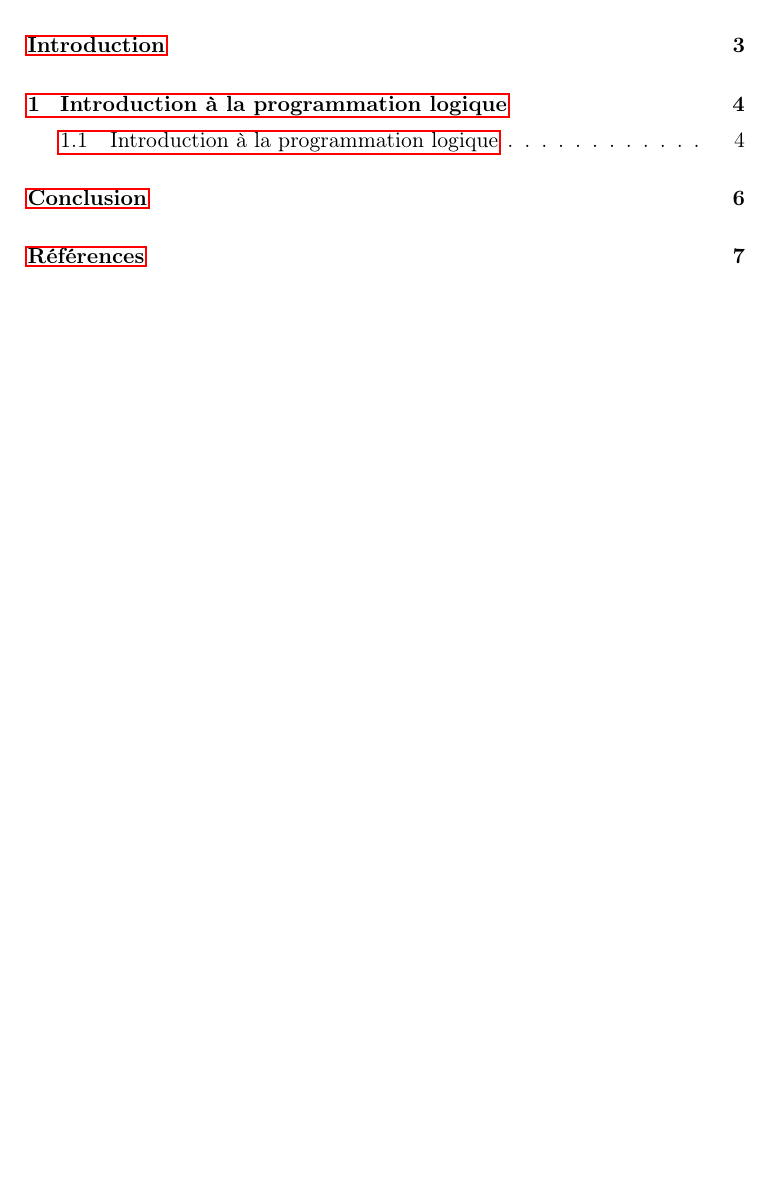
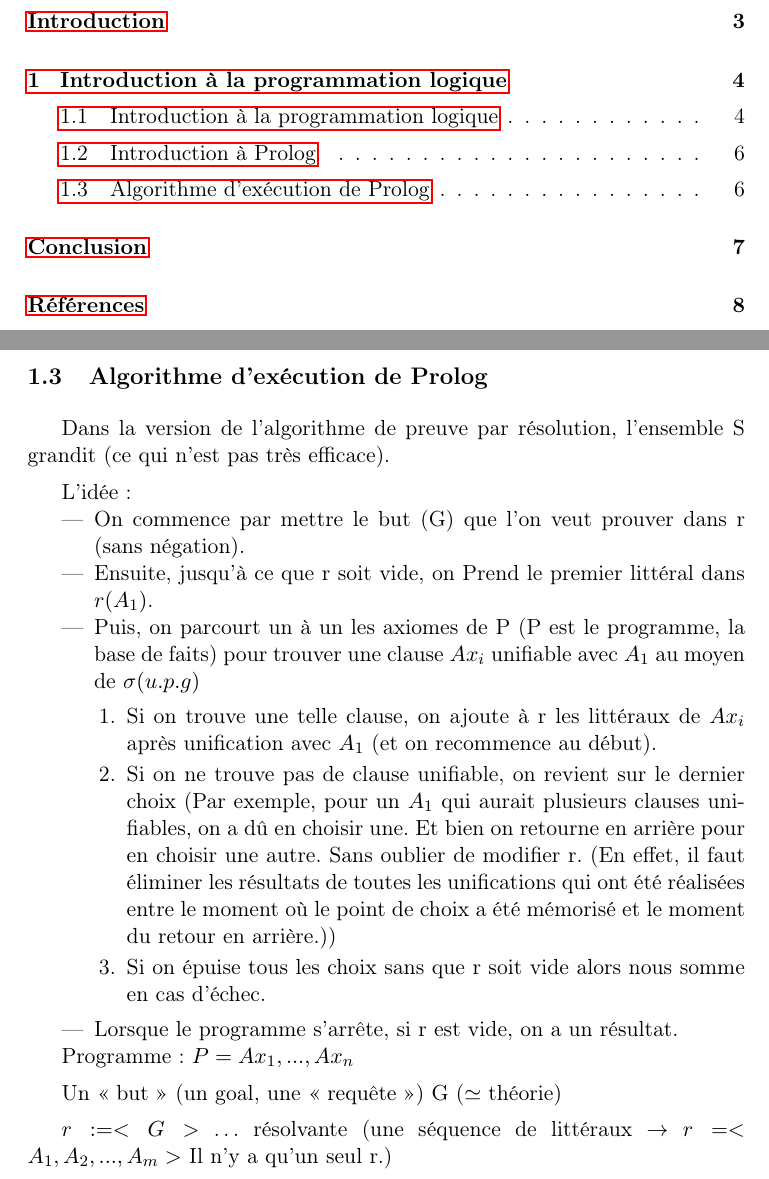
Before and after one commit to LINGI1101-Groupe15/syllabus, a LaTeX document (rapport.tex, which reads partie15.tex): part of page 2 of 8 before the commit and two parts of pages 2 and 7 of 9 after it, the two joined at a grey line, cut so that both start at the same text, the shorter picture padded with empty space. Compiled offline with pdfLaTeX.

Commit message:
Début 3ème partie

```diff
--- a/partie15.tex
+++ b/partie15.tex
@@ -75,3 +75,28 @@ Le langage Prolog utilise ces 2 ordres.
 Ils voulaient faire un langage de programmation logique, et connaissaient les différentes formes de logique ainsi que la résolution. Ils ont donc inventé un langage très simple qu'ils ont appelé Prolog (pour Programmation Logique).  Il s'avère que ce langage a touché un compromis très intéressant par rapport à cette tension entre efficacité et expressivité.
 Aujourd'hui, on peut faire une implémentation extrêmement efficace de Prolog. Il est extrêmement expressif, ce qui permet de faire des programmes complexes. C’est un langage à part entière.
 \end{enumerate}
+
+\subsection{Introduction à Prolog}
+
+\subsection{Algorithme d'exécution de Prolog}
+
+Dans la version de l’algorithme de preuve par résolution, l’ensemble S grandit (ce qui n’est pas très efficace).
+
+L’idée :
+\begin{itemize}
+	\item On commence par mettre le but (G) que l’on veut prouver dans r (sans négation).
+	\item Ensuite, jusqu’à ce que r soit vide, on Prend le premier littéral dans $r(A_{1})$.
+	\item Puis, on parcourt un à un les axiomes de P (P est le programme, la base de faits) pour trouver une clause $Ax_{i}$ unifiable avec $A_{1}$ au moyen de $\sigma(u.p.g)$
+	\begin{enumerate}
+		\item Si on trouve une telle clause, on ajoute à r les littéraux de $Ax_{i}$ après unification avec $A_{1}$ (et on recommence au début).
+		\item Si on ne trouve pas de clause unifiable, on revient sur le dernier choix (Par exemple, pour un $A_{1}$ qui aurait plusieurs clauses unifiables, on a dû en choisir une. Et bien on retourne en arrière pour en choisir une autre. Sans oublier de modifier r. (En effet, il faut éliminer les résultats de toutes les unifications qui ont été réalisées entre le moment où le point de choix a été mémorisé et le moment du retour en arrière.))
+		\item Si on épuise tous les choix sans que r soit vide alors nous somme en cas d’échec.
+	\end{enumerate}
+	\item Lorsque le programme s’arrête, si r est vide, on a un résultat.
+\end{itemize}
+
+Programme  : $P={Ax_{1}, ..., Ax_{n}}$
+
+Un « but » (un goal, une « requête ») G ($\simeq$ théorie)
+
+$r := <G>$ … résolvante (une séquence de littéraux $\rightarrow$ $r= <A_{1},A_{2},...,A_{m}>$  Il n’y a qu’un seul r.)
```
Also changed, not shown: rapport.pdf.
